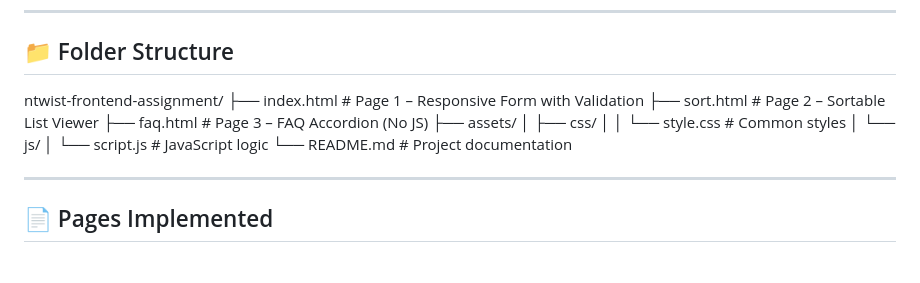
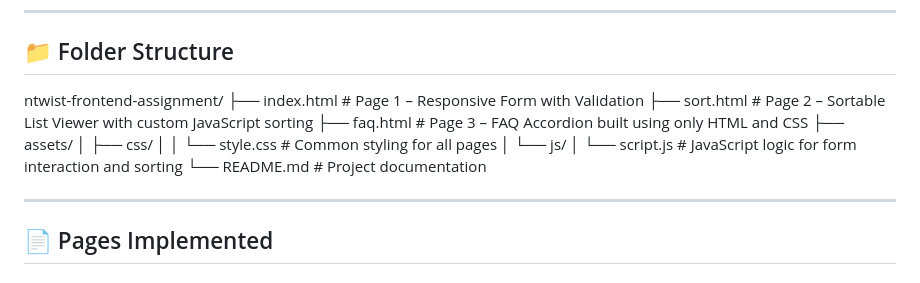
Before and after one commit to shahnwajalam10/finmee_assignment, a Markdown page: README.md, the part around the change. Drawn GitHub-style.

```diff
--- a/README.md
+++ b/README.md
@@ -7,15 +7,16 @@ This is a multi-page frontend project built using **vanilla HTML, CSS, and JavaS
 ## 📁 Folder Structure
 
 ntwist-frontend-assignment/
-├── index.html # Page 1 – Responsive Form with Validation
-├── sort.html # Page 2 – Sortable List Viewer
-├── faq.html # Page 3 – FAQ Accordion (No JS)
+├── index.html            # Page 1 – Responsive Form with Validation
+├── sort.html             # Page 2 – Sortable List Viewer with custom JavaScript sorting
+├── faq.html              # Page 3 – FAQ Accordion built using only HTML and CSS
 ├── assets/
-│ ├── css/
-│ │ └── style.css # Common styles
-│ └── js/
-│ └── script.js # JavaScript logic
-└── README.md # Project documentation
+│   ├── css/
+│   │   └── style.css     # Common styling for all pages
+│   └── js/
+│       └── script.js     # JavaScript logic for form interaction and sorting
+└── README.md             # Project documentation
+
 
 
 ---
```
